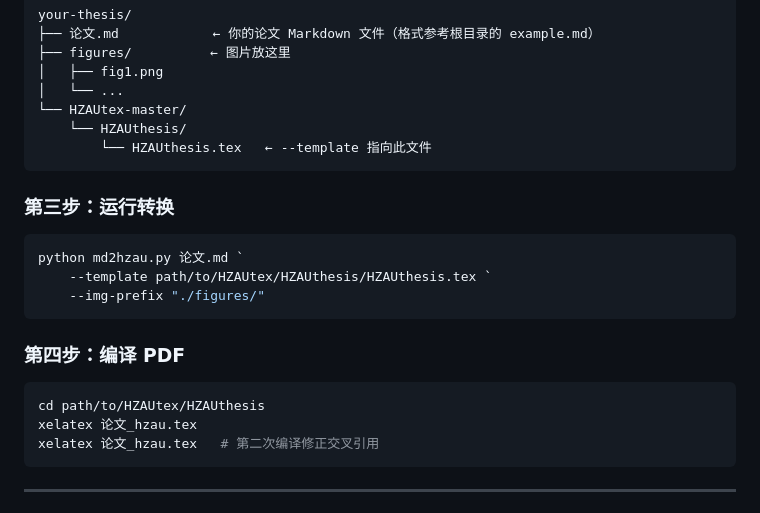
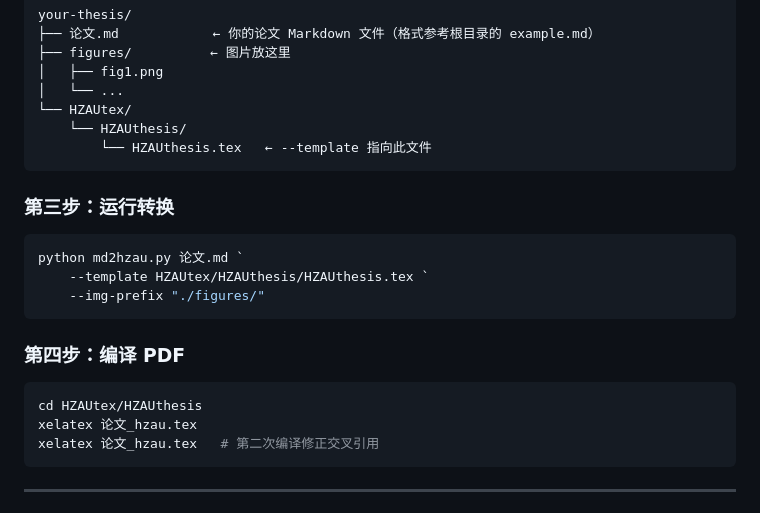
Before and after one commit to 01Elaine/md2hzau, a Markdown page: README.md, the part around the change. GitHub-like rendering.

Commit message:
fix README paths: use actual clone dir name and relative paths
Co-Authored-By: Claude Sonnet 4.6 <noreply@anthropic.com>

````diff
--- a/README.md
+++ b/README.md
@@ -67,7 +67,7 @@ your-thesis/
 ├── figures/          ← 图片放这里
 │   ├── fig1.png
 │   └── ...
-└── HZAUtex-master/
+└── HZAUtex/
     └── HZAUthesis/
         └── HZAUthesis.tex   ← --template 指向此文件
 ```
@@ -76,14 +76,14 @@ your-thesis/
 
 ```powershell
 python md2hzau.py 论文.md `
-    --template path/to/HZAUtex/HZAUthesis/HZAUthesis.tex `
+    --template HZAUtex/HZAUthesis/HZAUthesis.tex `
     --img-prefix "./figures/"
 ```
 
 ### 第四步：编译 PDF
 
 ```powershell
-cd path/to/HZAUtex/HZAUthesis
+cd HZAUtex/HZAUthesis
 xelatex 论文_hzau.tex
 xelatex 论文_hzau.tex   # 第二次编译修正交叉引用
 ```
````
